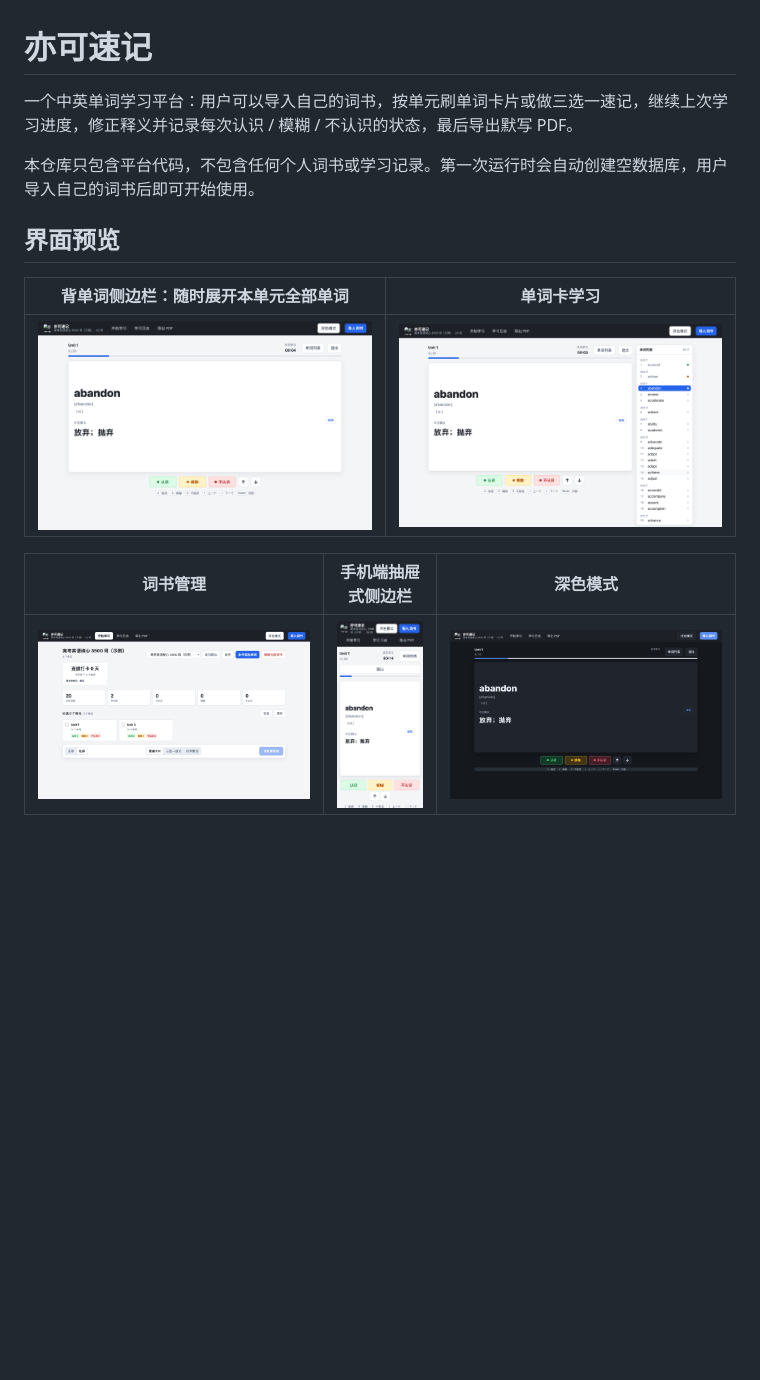
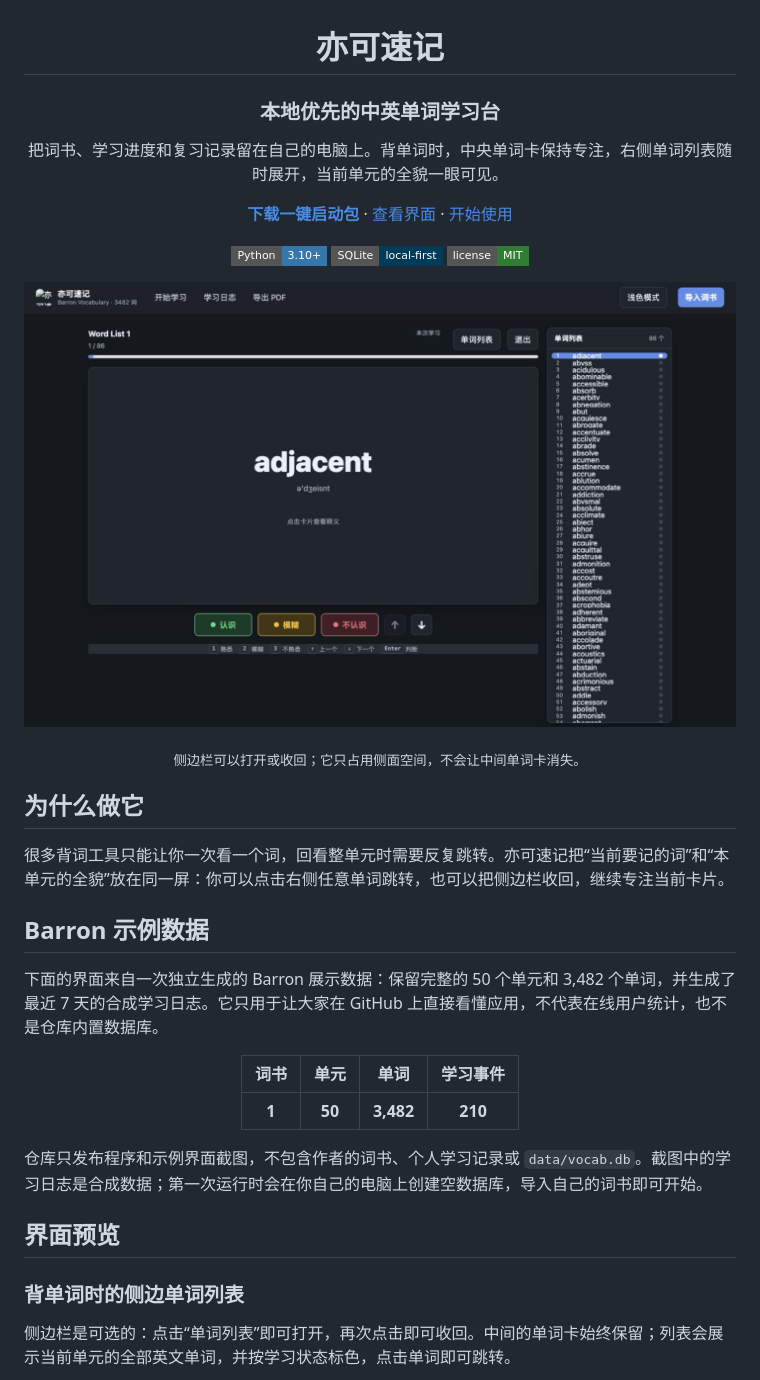
Before and after one commit to chengyike20110519-create/Yike-Vocab, a Markdown page: README.md, the part around one of its changes. GitHub-like rendering; pictures changed too: docs/images/screenshot-books.png, docs/images/screenshot-dark.png, docs/images/screenshot-learn.png; badges without logos; blank space fills up the shorter version.

Commit message:
docs: refresh README with Barron demo screenshots

```diff
--- a/README.md
+++ b/README.md
@@ -1,16 +3,52 @@
 # 亦可速记
 
-一个中英单词学习平台：用户可以导入自己的词书，按单元刷单词卡片或做三选一速记，继续上次学习进度，修正释义并记录每次认识 / 模糊 / 不认识的状态，最后导出默写 PDF。
+### 本地优先的中英单词学习台
 
-本仓库只包含平台代码，不包含任何个人词书或学习记录。第一次运行时会自动创建空数据库，用户导入自己的词书后即可开始使用。
+把词书、学习进度和复习记录留在自己的电脑上。背单词时，中央单词卡保持专注，右侧单词列表随时展开，当前单元的全貌一眼可见。
+
+<p>
+  <a href="https://github.com/chengyike20110519-create/Yike-Vocab/releases"><strong>下载一键启动包</strong></a>
+  ·
+  <a href="#界面预览">查看界面</a>
+  ·
+  <a href="#快速开始">开始使用</a>
+</p>
+
+<p>
+  <img src="https://img.shields.io/badge/Python-3.10%2B-3776AB?style=flat-square&logo=python&logoColor=white" alt="Python 3.10+">
+  <img src="https://img.shields.io/badge/SQLite-local--first-003B57?style=flat-square&logo=sqlite&logoColor=white" alt="SQLite">
+  <img src="https://img.shields.io/badge/license-MIT-2E7D32?style=flat-square" alt="MIT License">
+</p>
+
+</div>
+
+<p align="center">
+  <img src="docs/images/screenshot-sidebar.png" alt="背单词时同时查看中间单词卡和右侧单词列表" width="960">
+</p>
+
+<p align="center"><sub>侧边栏可以打开或收回；它只占用侧面空间，不会让中间单词卡消失。</sub></p>
+
+## 为什么做它
+
+很多背词工具只能让你一次看一个词，回看整单元时需要反复跳转。亦可速记把“当前要记的词”和“本单元的全貌”放在同一屏：你可以点击右侧任意单词跳转，也可以把侧边栏收回，继续专注当前卡片。
+
+## Barron 示例数据
+
+下面的界面来自一次独立生成的 Barron 展示数据：保留完整的 50 个单元和 3,482 个单词，并生成了最近 7 天的合成学习日志。它只用于让大家在 GitHub 上直接看懂应用，不代表在线用户统计，也不是仓库内置数据库。
+
+<div align="center">
+
+| 词书 | 单元 | 单词 | 学习事件 |
+| :---: | :---: | :---: | :---: |
+| **1** | **50** | **3,482** | **210** |
+
+</div>
+
+仓库只发布程序和示例界面截图，不包含作者的词书、个人学习记录或 `data/vocab.db`。截图中的学习日志是合成数据；第一次运行时会在你自己的电脑上创建空数据库，导入自己的词书即可开始。
 
 ## 界面预览
 
-| 背单词侧边栏：随时展开本单元全部单词 | 单词卡学习 |
-| --- | --- |
-| ![侧边栏](docs/images/screenshot-sidebar.png) | ![单词卡](docs/images/screenshot-learn.png) |
+### 背单词时的侧边单词列表
 
-| 词书管理 | 手机端抽屉式侧边栏 | 深色模式 |
-| --- | --- | --- |
-| ![词书管理](docs/images/screenshot-books.png) | ![手机端](docs/images/screenshot-mobile.png) | ![深色模式](docs/images/screenshot-dark.png) |
+侧边栏是可选的：点击“单词列表”即可打开，再次点击即可收回。中间的单词卡始终保留；列表会展示当前单元的全部英文单词，并按学习状态标色，点击单词即可跳转。
 
```
Also changed, not shown: other parts of README.md (+85 -63 lines), docs/images/screenshot-log.png.
